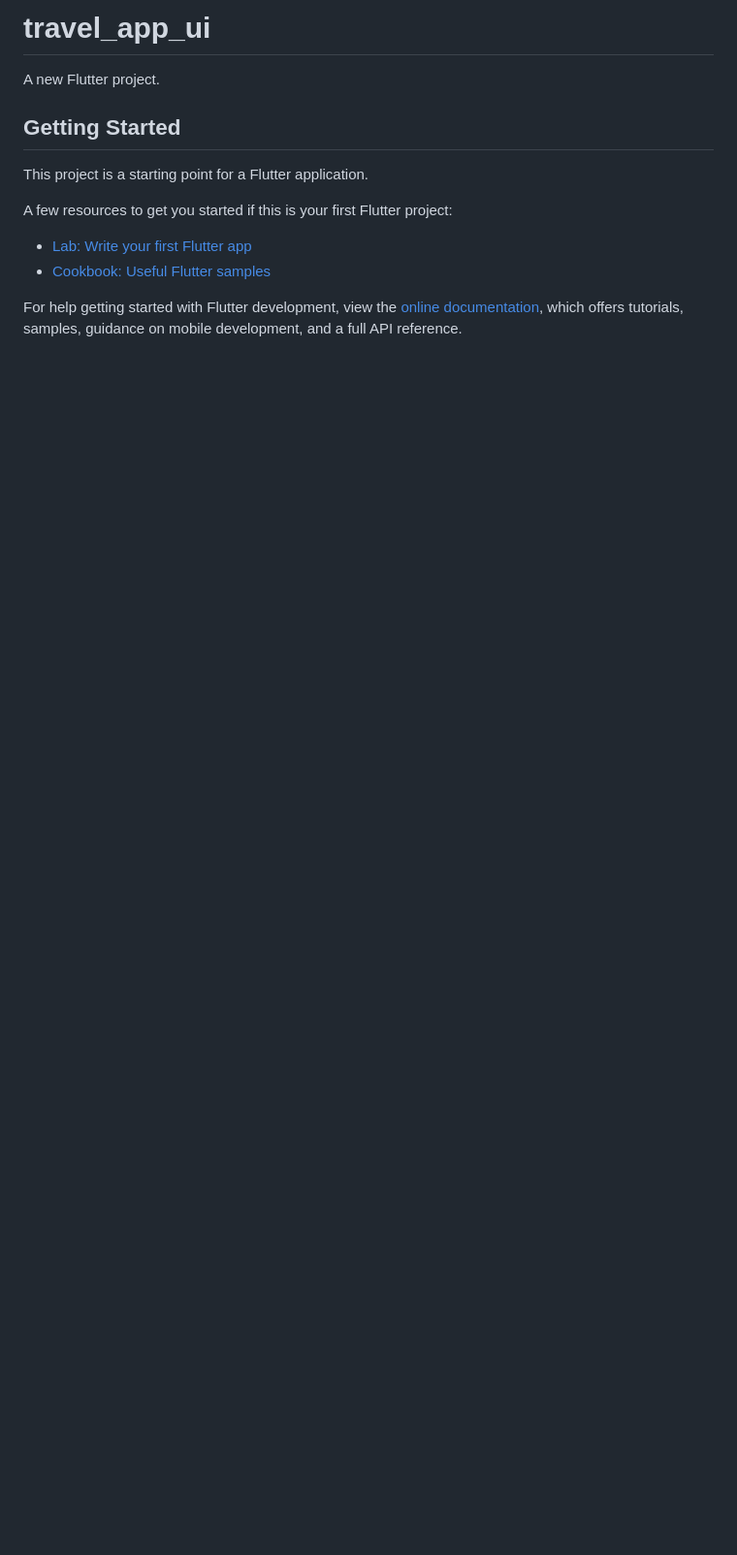
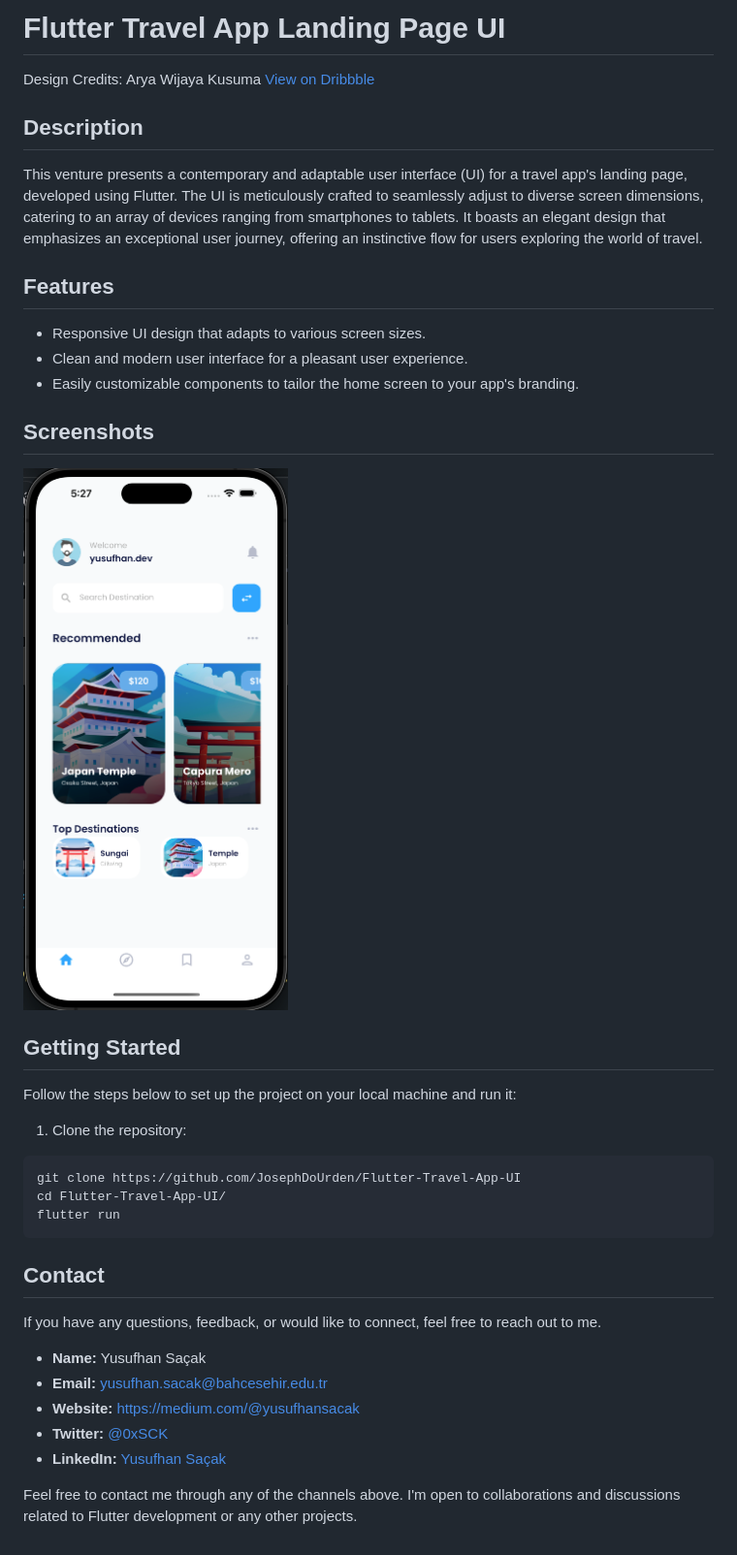
Before and after one commit to JosephDoUrden/Flutter-Travel-App-UI, a Markdown page: README.md, the part around the change. Shown: that part at 97% size. Rendered like a GitHub page; pictures changed too: image.png (added); blank space fills up the shorter version.

````diff
--- a/README.md
+++ b/README.md
@@ -1,16 +1,42 @@
-# travel_app_ui
+# Flutter Travel App Landing Page UI
 
-A new Flutter project.
+Design Credits: Arya Wijaya Kusuma
+[View on Dribbble](https://dribbble.com/shots/15793197-Travel-App)
+
+## Description
+
+This venture presents a contemporary and adaptable user interface (UI) for a travel app's landing page, developed using Flutter. The UI is meticulously crafted to seamlessly adjust to diverse screen dimensions, catering to an array of devices ranging from smartphones to tablets. It boasts an elegant design that emphasizes an exceptional user journey, offering an instinctive flow for users exploring the world of travel.
+
+## Features
+
+- Responsive UI design that adapts to various screen sizes.
+- Clean and modern user interface for a pleasant user experience.
+- Easily customizable components to tailor the home screen to your app's branding.
+
+## Screenshots
+
+![Home Page](image.png)
 
 ## Getting Started
 
-This project is a starting point for a Flutter application.
+Follow the steps below to set up the project on your local machine and run it:
 
-A few resources to get you started if this is your first Flutter project:
+1. Clone the repository:
 
-- [Lab: Write your first Flutter app](https://docs.flutter.dev/get-started/codelab)
-- [Cookbook: Useful Flutter samples](https://docs.flutter.dev/cookbook)
+```bash
+git clone https://github.com/JosephDoUrden/Flutter-Travel-App-UI
+cd Flutter-Travel-App-UI/
+flutter run
+```
 
-For help getting started with Flutter development, view the
-[online documentation](https://docs.flutter.dev/), which offers tutorials,
-samples, guidance on mobile development, and a full API reference.
+## Contact
+
+If you have any questions, feedback, or would like to connect, feel free to reach out to me.
+
+- **Name:** Yusufhan Saçak
+- **Email:** yusufhan.sacak@bahcesehir.edu.tr
+- **Website:** https://medium.com/@yusufhansacak
+- **Twitter:** [@0xSCK](https://twitter.com/0xSCK)
+- **LinkedIn:** [Yusufhan Saçak](https://www.linkedin.com/in/yusufhansacak/)
+
+Feel free to contact me through any of the channels above. I'm open to collaborations and discussions related to Flutter development or any other projects.
````
